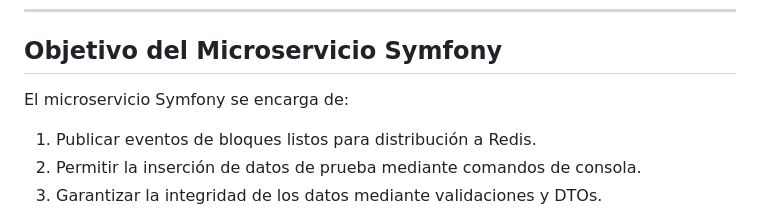
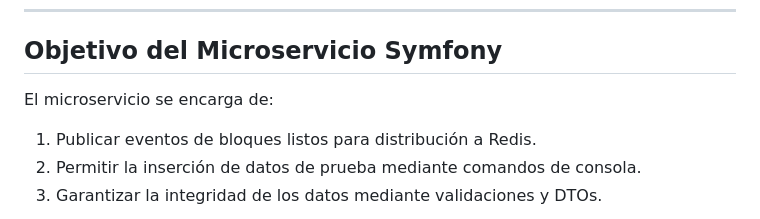
Before and after one commit to ernestgonzalezv/LogisTrack, a Markdown page: logistrack-symfony/README.md, the part around the change. Rendered like a GitHub page.

Commit message:
🚀 feat(symfony): readme.md

```diff
--- a/logistrack-symfony/README.md
+++ b/logistrack-symfony/README.md
@@ -8,7 +8,7 @@ El microservicio Symfony forma parte del backend monolítico que publica eventos
 
 ## Objetivo del Microservicio Symfony
 
-El microservicio Symfony se encarga de:
+El microservicio se encarga de:
 
 1. Publicar eventos de bloques listos para distribución a Redis.
 2. Permitir la inserción de datos de prueba mediante comandos de consola.
```
